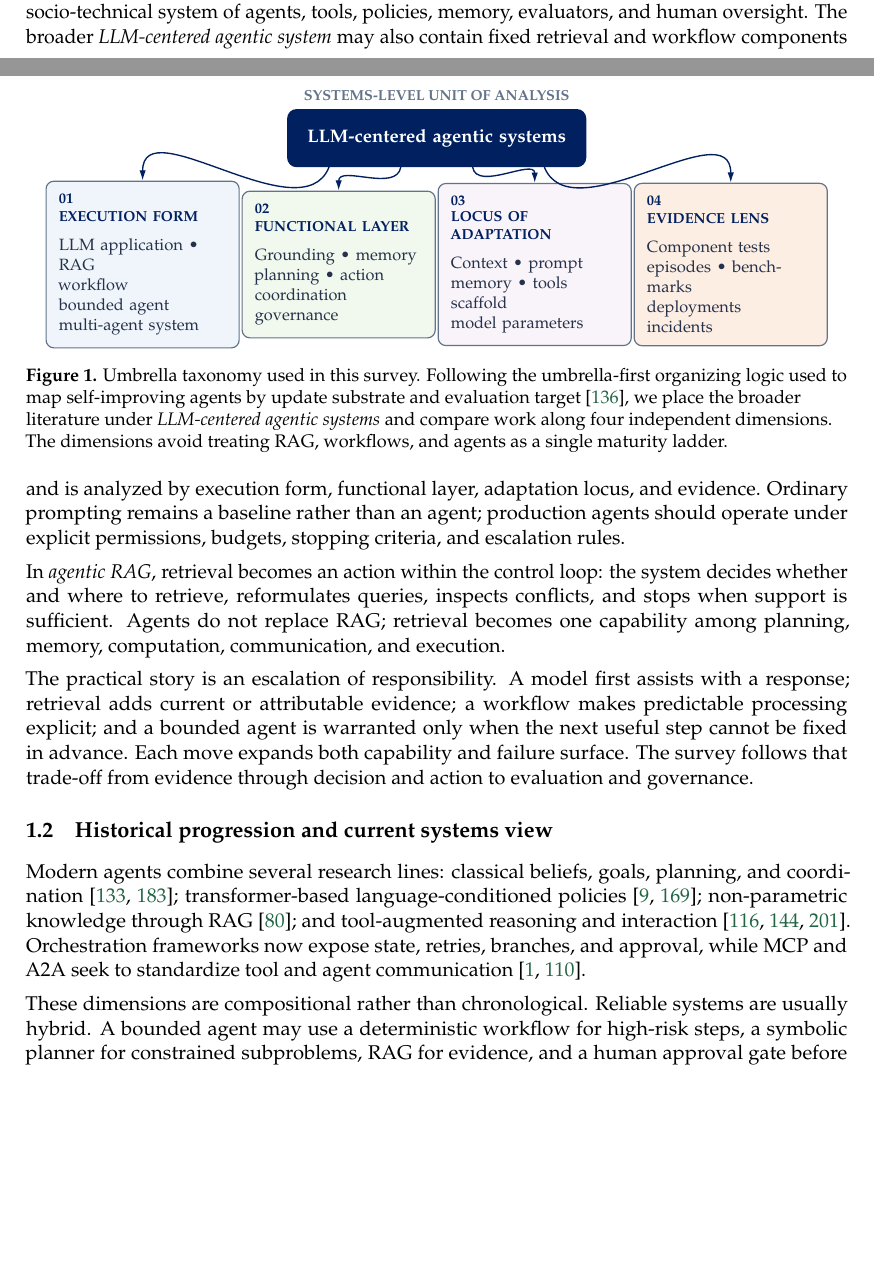
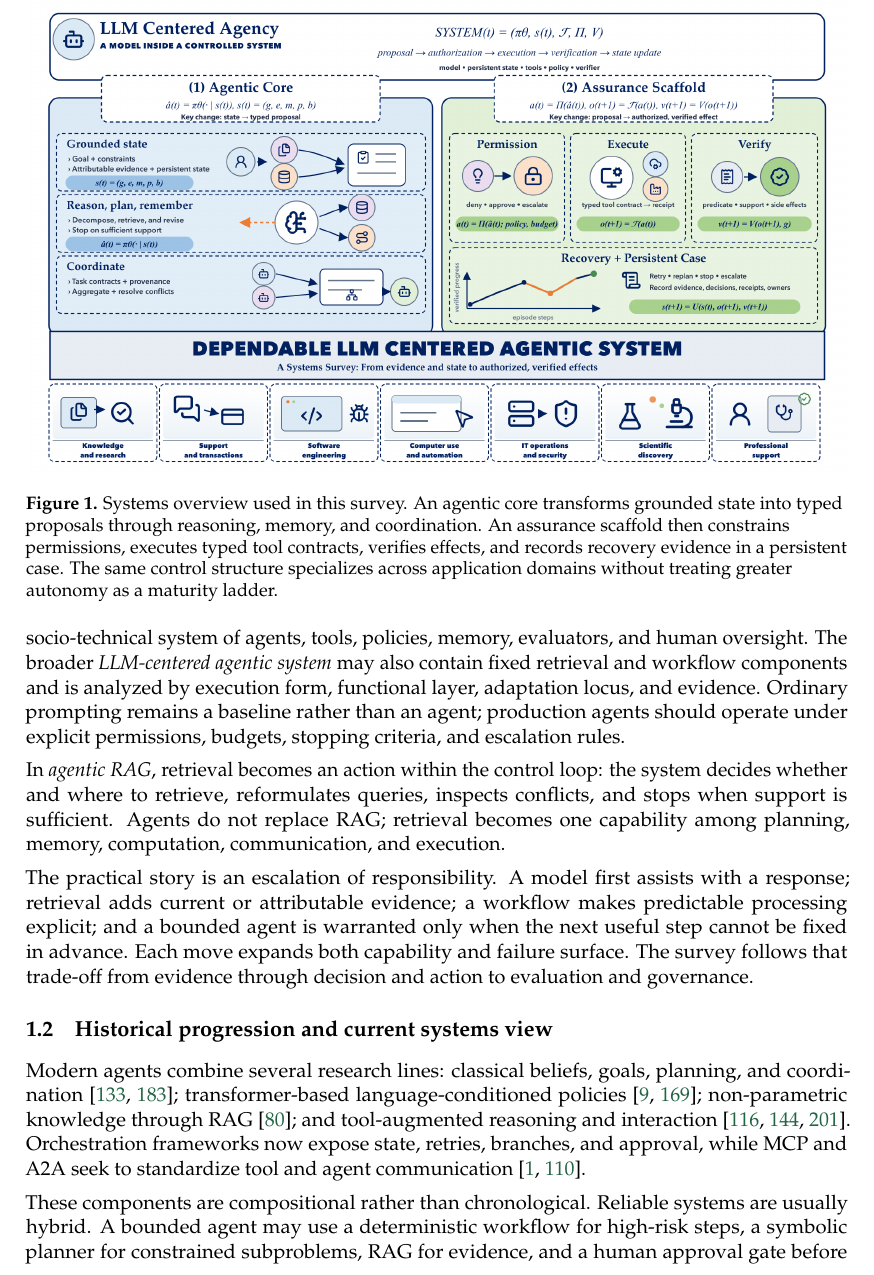
Before and after one commit to mehrdadxzaker/llms-in-modern-agentic-systems, a LaTeX paper (0-main.tex, which reads 1-intro.tex): two parts of pages 2 and 3 of 104 before the commit and part of page 3 of 104 after it, the two joined at a grey line, cut at the place of the change, the shorter picture padded with empty space. Compiled offline with pdfLaTeX.

Commit message:
Publish survey overview and author attribution

```diff
--- a/0-main.tex
+++ b/0-main.tex
@@ -115,7 +115,7 @@
     urlcolor=deepred,
     bookmarksopen=true,
     bookmarksnumbered=true,
-    pdfauthor={Anonymous Author(s)},
+    pdfauthor={Mehrdad Zakershahrak, Samira Ghodratnama, Ali Karfarma},
     pdftitle={LLMs in Modern Agentic Systems: A Systems Survey}
 }
 
--- a/1-intro.tex
+++ b/1-intro.tex
@@ -43,101 +43,12 @@ Modern agents combine several research lines: classical beliefs, goals, planning
 
 \begin{figure*}[t]
 \centering
-\begin{tikzpicture}[
-  font=\small,
-  line cap=round,
-  line join=round,
-  card/.style={
-    rounded corners=1.5mm,
-    draw=surveyLine,
-    line width=0.65pt,
-    align=left,
-    minimum height=2.05cm,
-    text width=3.25cm,
-    inner xsep=7pt,
-    inner ysep=7pt,
-    text=surveyInk,
-    font=\footnotesize
-  },
-  root/.style={
-    rounded corners=1.7mm,
-    draw=surveyNavy,
-    fill=surveyNavy,
-    text=white,
-    line width=0.75pt,
-    align=center,
-    minimum height=1.10cm,
-    text width=5.35cm,
-    inner sep=6pt,
-    font=\small\bfseries
-  },
-  connector/.style={
-    -{Latex[length=2.0mm,width=1.25mm]},
-    line width=0.75pt,
-    draw=surveyNavy
-  },
-  eyebrow/.style={font=\scriptsize\bfseries,text=surveyNavy,align=left}
-]
-
-\node[font=\scriptsize\bfseries,text=surveyLine] at (0,0.82)
-  {SYSTEMS-LEVEL UNIT OF ANALYSIS};
-\node[root] (umbrella) at (0,0) {LLM-centered agentic systems};
-
-\node[card, fill=surveyBlue!16] (forms) at (-5.7,-2.45) {
-  {\color{surveyNavy}\scriptsize\bfseries 01}\\[-1pt]
-  {\color{surveyNavy}\scriptsize\bfseries EXECUTION FORM}\\[5pt]
-  LLM application \textbullet{} RAG\\
-  workflow\\
-  bounded agent\\
-  multi-agent system
-};
-
-\node[card, fill=surveyGreen!16] (layers) at (-1.9,-2.45) {
-  {\color{surveyNavy}\scriptsize\bfseries 02}\\[-1pt]
-  {\color{surveyNavy}\scriptsize\bfseries FUNCTIONAL LAYER}\\[5pt]
-  Grounding \textbullet{} memory\\
-  planning \textbullet{} action\\
-  coordination\\
-  governance
-};
-
-\node[card, fill=surveyPurple!16] (change) at (1.9,-2.45) {
-  {\color{surveyNavy}\scriptsize\bfseries 03}\\[-1pt]
-  {\color{surveyNavy}\scriptsize\bfseries LOCUS OF\\[-1pt] ADAPTATION}\\[5pt]
-  Context \textbullet{} prompt\\
-  memory \textbullet{} tools\\
-  scaffold\\
-  model parameters
-};
-
-\node[card, fill=surveyOrange!13] (evidence) at (5.7,-2.45) {
-  {\color{surveyNavy}\scriptsize\bfseries 04}\\[-1pt]
-  {\color{surveyNavy}\scriptsize\bfseries EVIDENCE LENS}\\[5pt]
-  Component tests\\
-  episodes \textbullet{} benchmarks\\
-  deployments\\
-  incidents
-};
-
-% Four explicit ports make each dimension a direct child of the umbrella term.
-% The distinct curves preserve hierarchy without a visually ambiguous bus.
-\path (umbrella.south west) -- (umbrella.south east)
-  coordinate[pos=.14] (portforms)
-  coordinate[pos=.38] (portlayers)
-  coordinate[pos=.62] (portchange)
-  coordinate[pos=.86] (portevidence);
-\draw[connector] (portforms) to[out=-112,in=90] (forms.north);
-\draw[connector] (portlayers) to[out=-100,in=90] (layers.north);
-\draw[connector] (portchange) to[out=-80,in=90] (change.north);
-\draw[connector] (portevidence) to[out=-68,in=90] (evidence.north);
-
-\end{tikzpicture}
-
-\caption{Umbrella taxonomy used in this survey. Following the umbrella-first organizing logic used to map self-improving agents by update substrate and evaluation target~\cite{ren2026selfimprovingagents}, we place the broader literature under \emph{LLM-centered agentic systems} and compare work along four independent dimensions. The dimensions avoid treating RAG, workflows, and agents as a single maturity ladder.}
+\includegraphics[width=\textwidth]{figures/systems-overview.png}
+\caption{Systems overview used in this survey. An agentic core transforms grounded state into typed proposals through reasoning, memory, and coordination. An assurance scaffold then constrains permissions, executes typed tool contracts, verifies effects, and records recovery evidence in a persistent case. The same control structure specializes across application domains without treating greater autonomy as a maturity ladder.}
 \label{fig:systems-progression}
 \end{figure*}
 
-These dimensions are compositional rather than chronological. Reliable systems are usually hybrid. A bounded agent may use a deterministic workflow for high-risk steps, a symbolic planner for constrained subproblems, RAG for evidence, and a human approval gate before committing an irreversible action. The appropriate architecture depends on task uncertainty, the cost of errors, environmental dynamics, and the availability of objective verification.
+These components are compositional rather than chronological. Reliable systems are usually hybrid. A bounded agent may use a deterministic workflow for high-risk steps, a symbolic planner for constrained subproblems, RAG for evidence, and a human approval gate before committing an irreversible action. The appropriate architecture depends on task uncertainty, the cost of errors, environmental dynamics, and the availability of objective verification.
 
 \subsection{Positioning relative to related surveys}
 \label{sec:related-surveys}
```
Also changed, not shown: CITATION.bib (+3 -3 lines), README.md, docs/assets/systems-overview.png (added), docs/assets/systems-overview.svg (added), docs/llms-in-modern-agentic-systems.pdf, figures/systems-overview.png (added), figures/systems-overview.svg (added), paper/llms-in-modern-agentic-systems.pdf, 0-main.tex (15 more changed lines), 6 other files.
